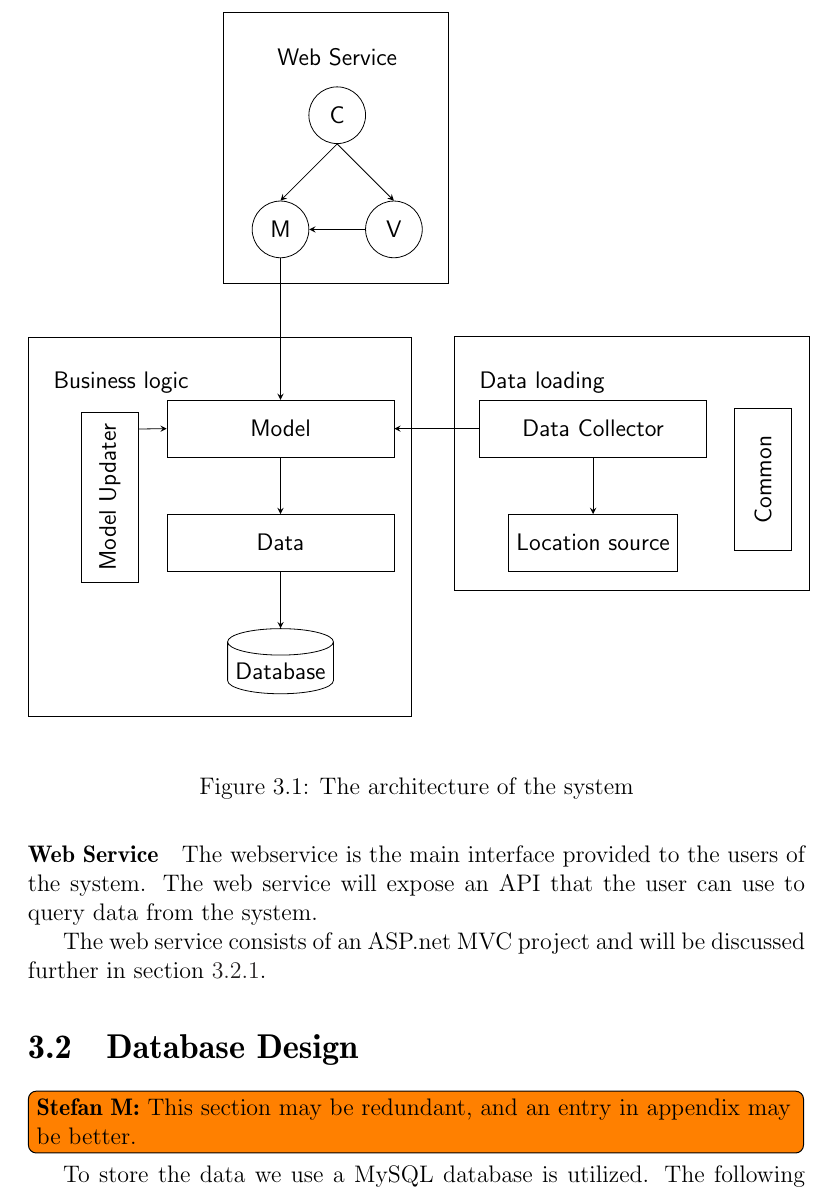
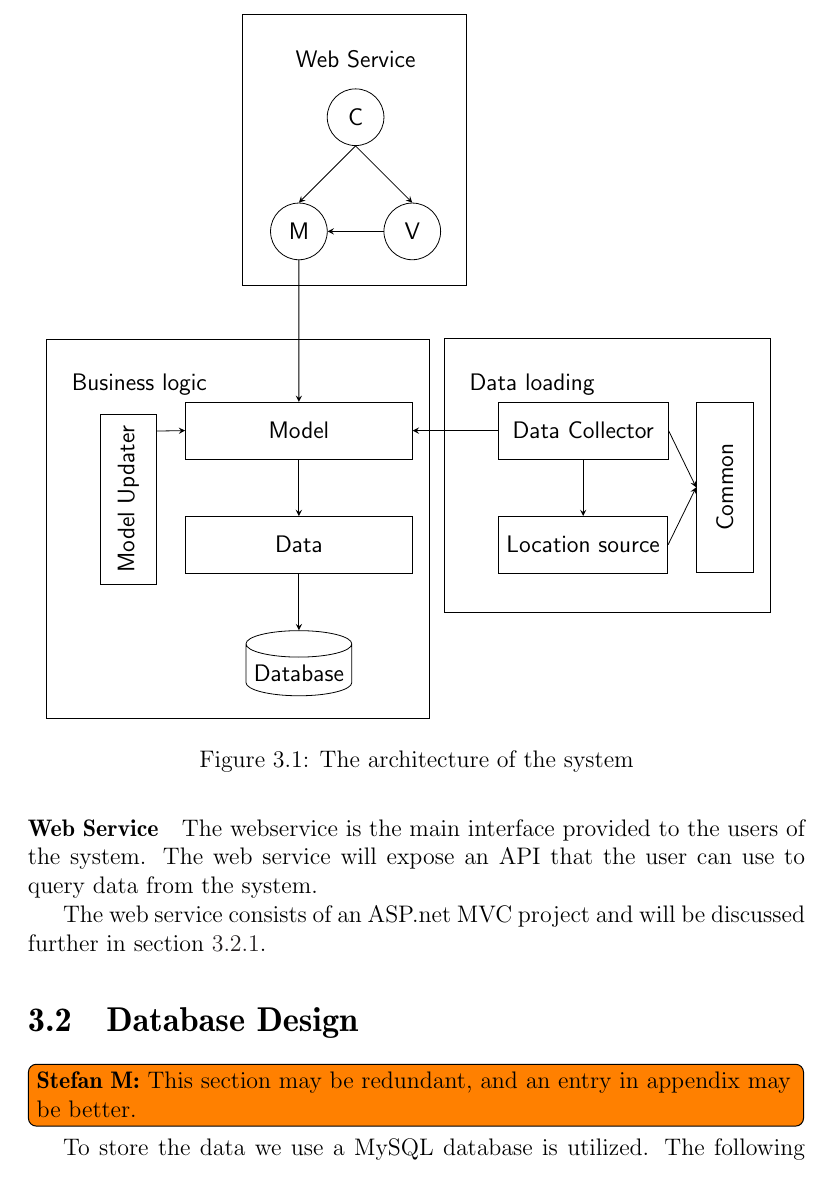
Before and after one commit to sw701e14/report, a LaTeX thesis (main.tex, which reads content/architecture_diagram.tex): part of page 31 of 47, cut so that both start at the same text. Compiled offline with pdfLaTeX; a LaTeX package or settings file that is missing is left out.

Commit message:
Corrected architecture_diagram to correct data loading component.

```diff
--- a/content/architecture_diagram.tex
+++ b/content/architecture_diagram.tex
@@ -47,12 +47,12 @@ minimum width=4cm,
 \draw ($ (persistency.north west) + (-0.3,0.3) $) rectangle ($ (data.east)+ (database.south) - (data.south) +(0.3,-.9) $);
 
 % Data import
-\node[draw,minimum width=4cm,right=of model,xshift=0.5cm](datacollector){Data Collector};
+\node[draw,minimum width=3cm,right=of model,xshift=0.5cm](datacollector){Data Collector};
 
 % Interface
 
 \node[draw,below=of datacollector](locationsource){Location source};
-\node[draw,right=of datacollector, rotate=90,anchor=south,xshift=-0.9cm,yshift=-0.5cm, minimum width=2.5cm](common){Common};
+\node[draw,right=of datacollector, rotate=90,anchor=south,xshift=-1cm,yshift=-0.5cm, minimum width=3cm](common){Common};
 
 \node[above=of datacollector, yshift=-1.2cm,xshift=-0.9cm](dataloading){Data loading};
 
```
Also changed, not shown: content/architecture_diagram.tex (2 more changed lines).
